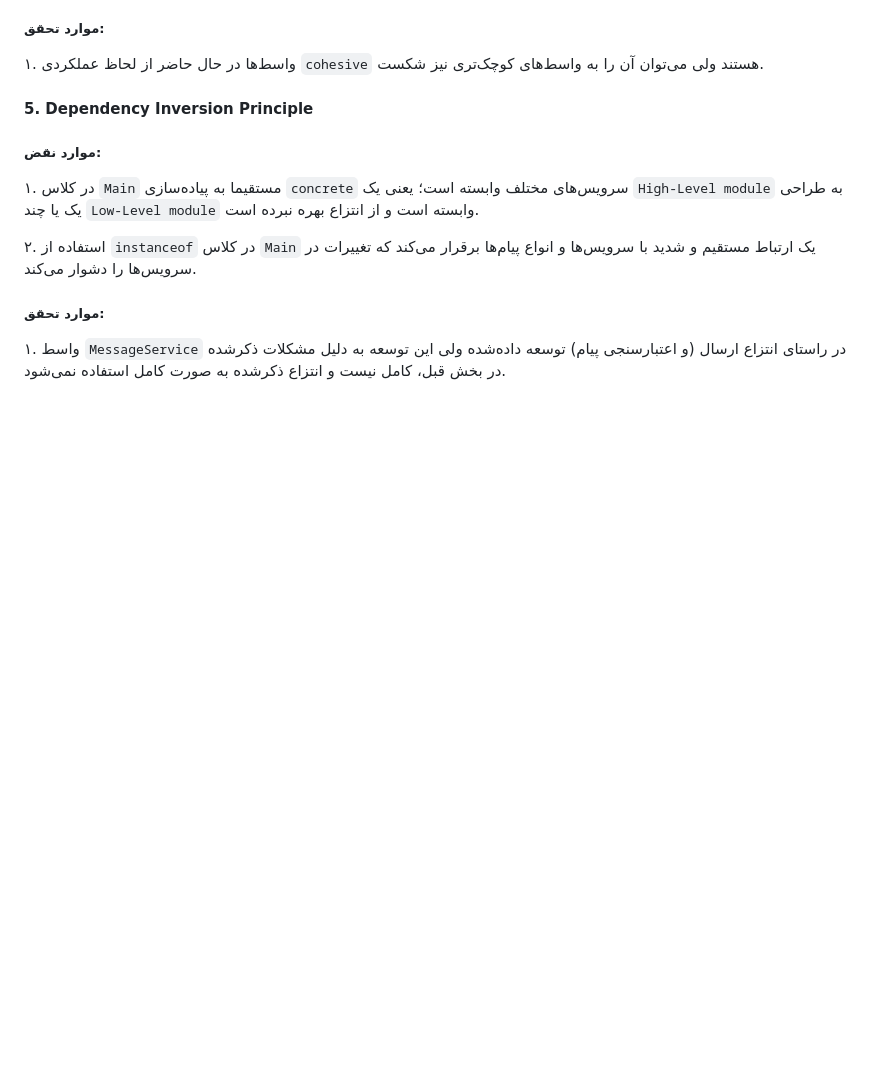
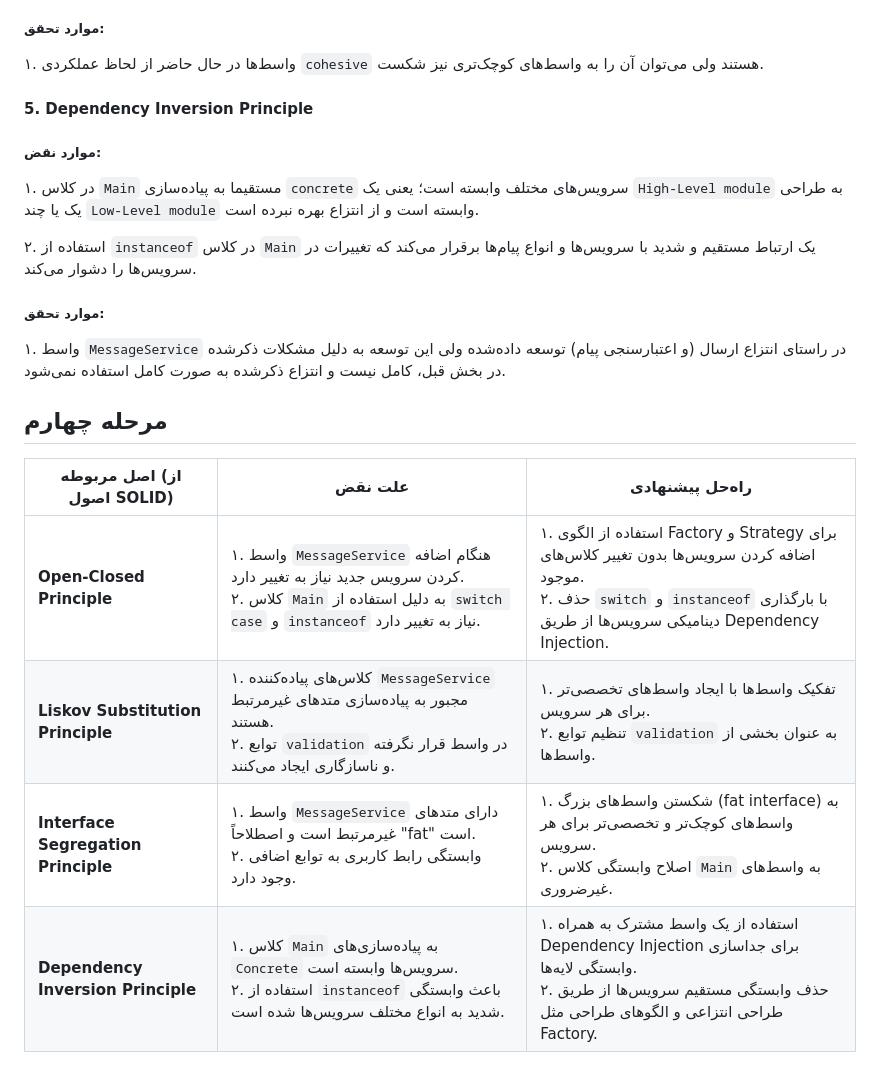
Before and after one commit to Fakhredinabdi/SE-Lab-2, a Markdown page: README.md, the part around the change. Drawn GitHub-style; blank space fills up the shorter version.

```diff
--- a/README.md
+++ b/README.md
@@ -58,3 +58,12 @@
 ##### موارد تحقق:
 
 ۱. واسط `MessageService` در راستای انتزاع ارسال (و اعتبارسنجی پیام) توسعه داده‌شده ولی این توسعه به دلیل مشکلات ذکرشده در بخش قبل، کامل نیست و انتزاع ذکرشده به صورت کامل استفاده نمی‌شود.
+
+## مرحله چهارم
+
+| اصل مربوطه (از اصول SOLID) | علت نقض | راه‌حل پیشنهادی |
+|-----------------------------|----------|------------------|
+| **Open-Closed Principle**  | ۱. واسط `MessageService` هنگام اضافه کردن سرویس جدید نیاز به تغییر دارد. <br> ۲. کلاس `Main` به دلیل استفاده از `switch case` و `instanceof` نیاز به تغییر دارد. | ۱. استفاده از الگوی Factory و Strategy برای اضافه کردن سرویس‌ها بدون تغییر کلاس‌های موجود. <br> ۲. حذف `switch` و `instanceof` با بارگذاری دینامیکی سرویس‌ها از طریق Dependency Injection. |
+| **Liskov Substitution Principle** | ۱. کلاس‌های پیاده‌کننده `MessageService` مجبور به پیاده‌سازی متدهای غیرمرتبط هستند. <br> ۲. توابع `validation` در واسط قرار نگرفته و ناسازگاری ایجاد می‌کنند. | ۱. تفکیک واسط‌ها با ایجاد واسط‌های تخصصی‌تر برای هر سرویس. <br> ۲. تنظیم توابع `validation` به عنوان بخشی از واسط‌ها. |
+| **Interface Segregation Principle** | ۱. واسط `MessageService` دارای متدهای غیرمرتبط است و اصطلاحاً "fat" است. <br> ۲. وابستگی رابط کاربری به توابع اضافی وجود دارد. | ۱. شکستن واسط‌های بزرگ (fat interface) به واسط‌های کوچک‌تر و تخصصی‌تر برای هر سرویس. <br> ۲. اصلاح وابستگی کلاس `Main` به واسط‌های غیرضروری. |
+| **Dependency Inversion Principle** | ۱. کلاس `Main` به پیاده‌سازی‌های `Concrete` سرویس‌ها وابسته است. <br> ۲. استفاده از `instanceof` باعث وابستگی شدید به انواع مختلف سرویس‌ها شده است. | ۱. استفاده از یک واسط مشترک به همراه Dependency Injection برای جداسازی وابستگی لایه‌ها. <br> ۲. حذف وابستگی مستقیم سرویس‌ها از طریق طراحی انتزاعی و الگوهای طراحی مثل Factory. |
```
